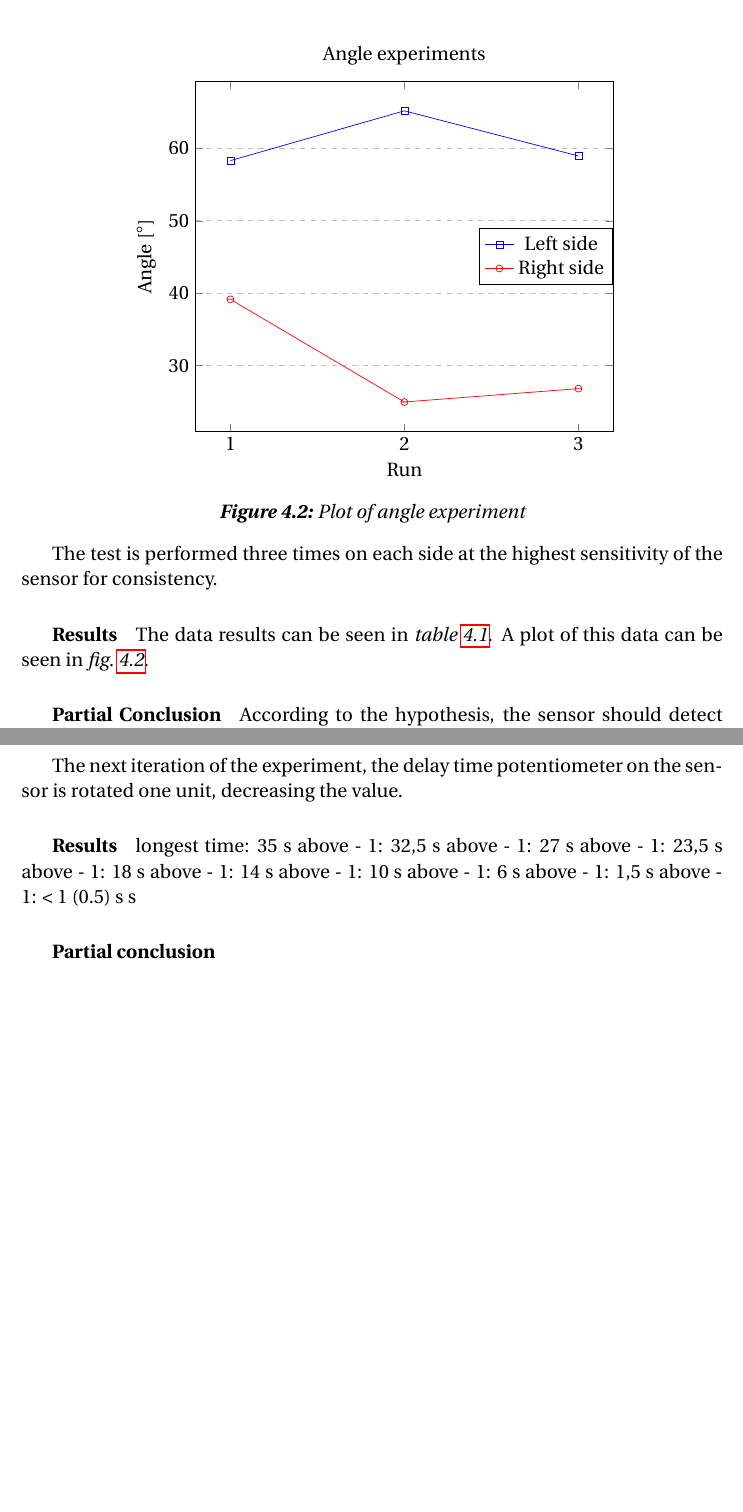
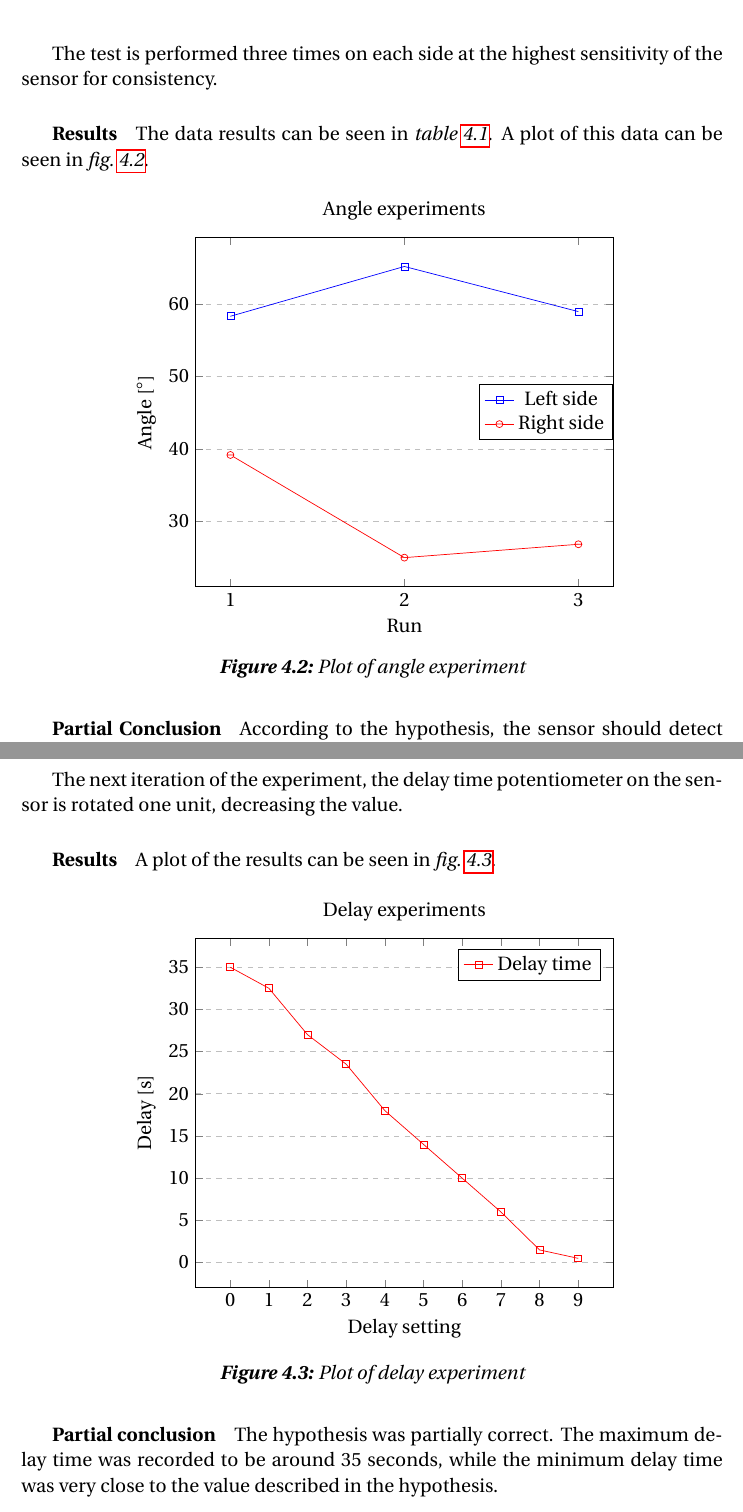
Before and after one commit to simonvandel/AHA, a LaTeX thesis (Report/master.tex, which reads Report/Design/hardware/experiments.tex): two parts of pages 14 and 16 of 21, joined at a grey line, cut so that both start at the same text, the shorter picture padded with empty space. Compiled offline with pdfLaTeX.

Commit message:
Present delay experiment

```diff
--- a/Report/Design/hardware/experiments.tex
+++ b/Report/Design/hardware/experiments.tex
@@ -81,7 +81,7 @@ The test is performed three times on each side at the highest sensitivity of the
 The data results can be seen in \cref{tab:pir_angle}. A plot of this data can be
 seen in \cref{fig:pir_angle}.
 
-\begin{figure}
+\begin{figure}[htbp]
 \centering
 \begin{tikzpicture}
 \begin{axis}[
@@ -205,15 +205,45 @@ is rotated one unit, decreasing the value.
 
 \subparagraph{Results}
 
-longest time: 35 s
-above - 1: 32,5 s
-above - 1: 27 s
-above - 1: 23,5 s
-above - 1: 18 s
-above - 1: 14 s
-above - 1: 10 s
-above - 1: 6 s
-above - 1: 1,5 s
-above - 1: < 1 (0.5) s s
+A plot of the results can be seen in \cref{fig:pir_delay}.
+
+\begin{figure}[htbp]
+\centering
+\begin{tikzpicture}
+\begin{axis}[
+    title={Delay experiments},
+    xlabel={Delay setting},
+    ylabel={Delay [$\si{\second}$]},
+    xtick={0,1,...,9},
+    ytick={0,5,...,40},
+    legend pos= north east,
+    ymajorgrids=true,
+    grid style=dashed,
+]
+\addplot[
+    color=red,
+    mark=square,
+    ]
+    coordinates {
+    (0,35)
+    (1,32.5)
+    (2,27)
+    (3,23.5)
+    (4,18)
+    (5,14)
+    (6,10)
+    (7,6)
+    (8,1.5)
+    (9,0.5)
+    };
+\addlegendentry{Delay time}
+\end{axis}
+\end{tikzpicture}
+\caption{Plot of delay experiment}\label{fig:pir_delay}
+\end{figure}
 
 \subparagraph{Partial conclusion}
+
+The hypothesis was partially correct. The maximum delay time was recorded to be
+around 35 seconds, while the minimum delay time was very close to the value
+described in the hypothesis.
```
Also changed, not shown: Report/Design/hardware/experiments.tex (2 more changed lines).
